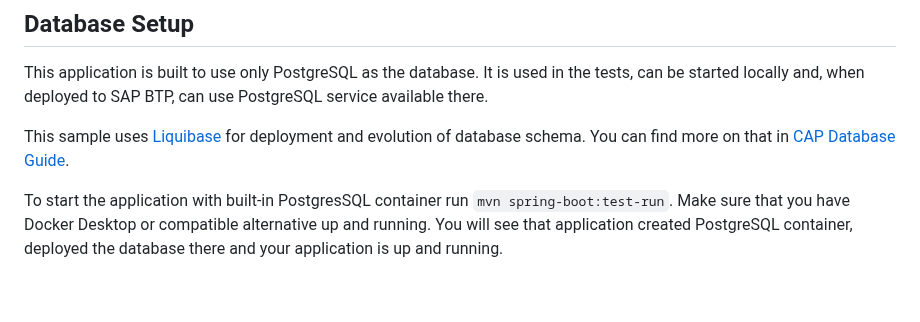
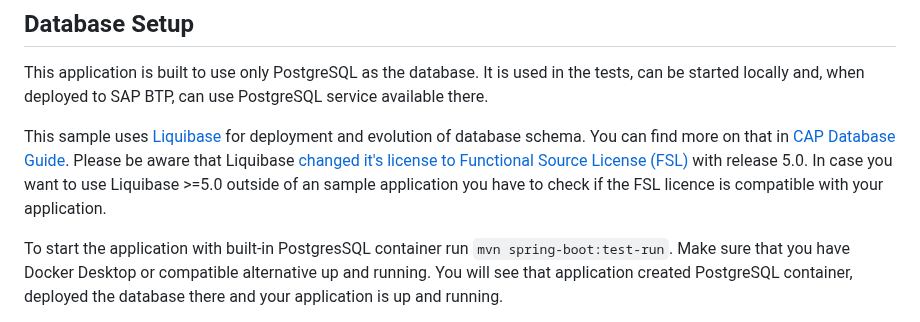
Before and after one commit to SAP-samples/cloud-cap-samples-java, a Markdown page: README.md, the part around the change. Drawn GitHub-style; blank space fills up the shorter version.

Commit message:
add hint wrt. liquibase licence change

```diff
--- a/README.md
+++ b/README.md
@@ -92,7 +92,7 @@ In the IDE use the [TestApplication](srv/src/test/java/my/bookshop/config/TestAp
 
 This application is built to use only PostgreSQL as the database. It is used in the tests, can be started locally and, when deployed to SAP BTP, can use PostgreSQL service available there.
 
-This sample uses [Liquibase](https://www.liquibase.com) for deployment and evolution of database schema. You can find more on that in [CAP Database Guide](https://cap.cloud.sap/docs/guides/databases-postgres).
+This sample uses [Liquibase](https://www.liquibase.com) for deployment and evolution of database schema. You can find more on that in [CAP Database Guide](https://cap.cloud.sap/docs/guides/databases-postgres). Please be aware that Liquibase [changed it's license to  Functional Source License (FSL)](https://www.liquibase.com/blog/liquibase-community-for-the-future-fsl) with release 5.0. In case you want to use Liquibase >=5.0 outside of an sample application you have to check if the FSL licence is compatible with your application.
 
 To start the application with built-in PostgresSQL container run `mvn spring-boot:test-run`. Make sure that you have Docker Desktop or compatible alternative up and running. You will see that application created PostgreSQL container, deployed the database there and your application is up and running.
 
```
